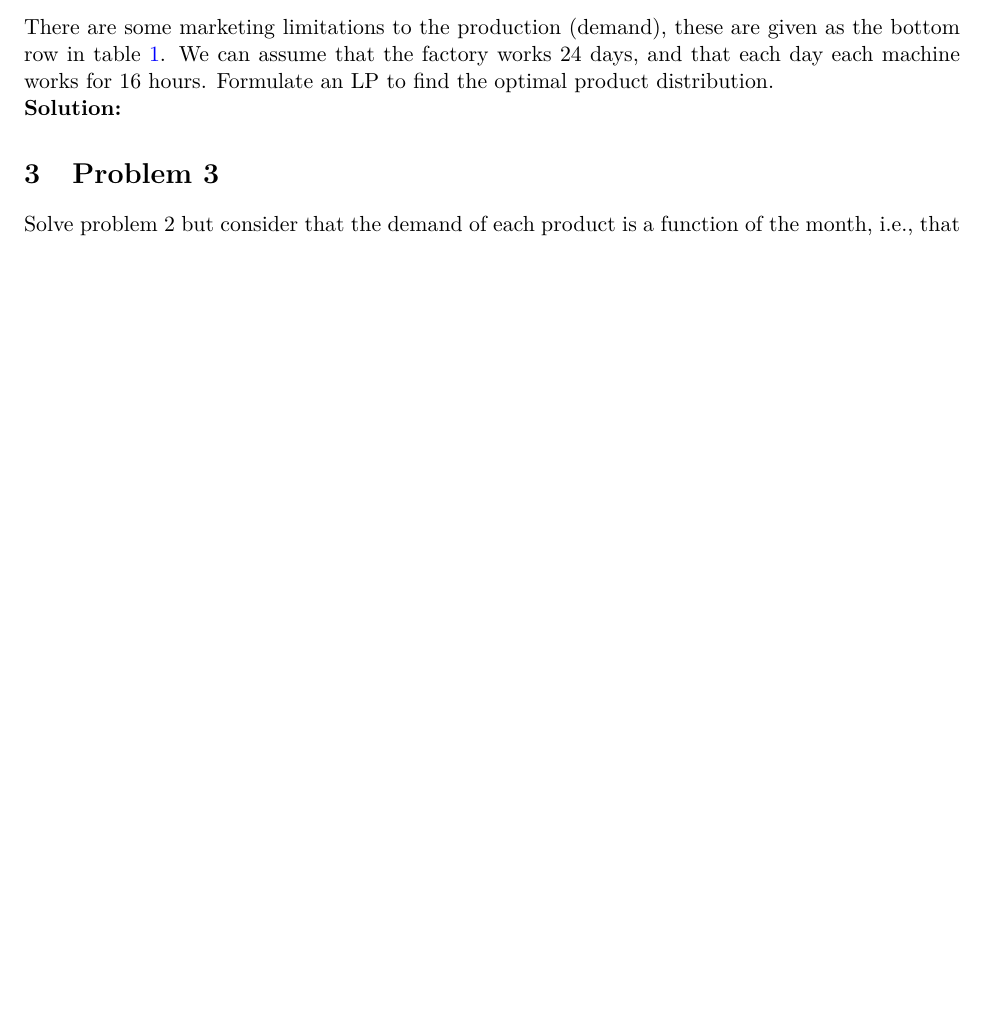
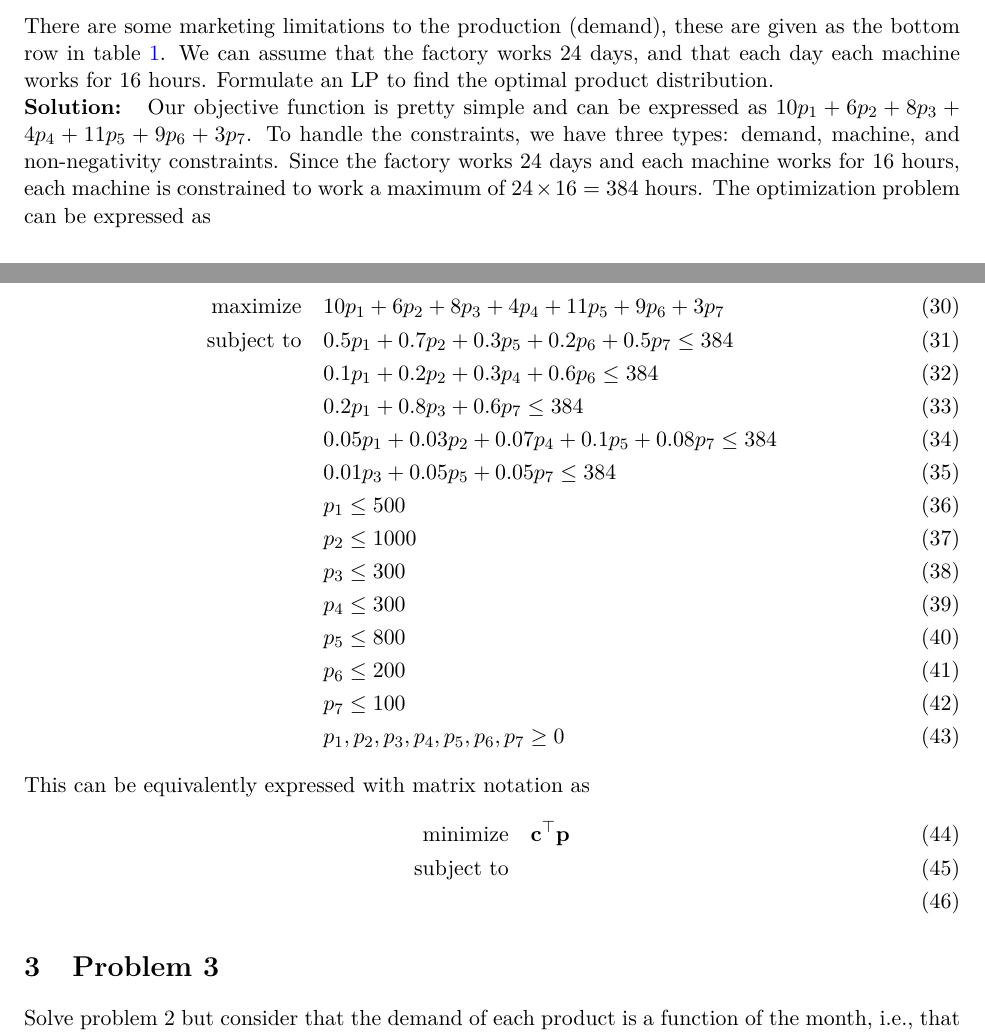
Before and after one commit to Hansespinosa2/ech4905-andres-espinosa, a LaTeX problem sheet (hw/hw2/hw2.tex): part of page 2 of 3 before the commit and two parts of pages 2 and 3 of 4 after it, the two joined at a grey line, cut so that both start at the same text, the shorter picture padded with empty space. Compiled offline with pdfLaTeX.

Commit message:
Problem 2 start

```diff
--- a/hw/hw2/hw2.tex
+++ b/hw/hw2/hw2.tex
@@ -112,7 +112,33 @@ Formulate an LP to find the optimal product distribution.
 \\
 \textbf{Solution: }
 % TODO: SOLVE PROBLEM
+Our objective function is pretty simple and can be expressed as $10 p_1 + 6 p_2 + 8 p_3 + 4 p_4 + 11 p_5 + 9 p_6 + 3 p_7$.
+To handle the constraints, we have three types: demand, machine, and non-negativity constraints.
+Since the factory works 24 days and each machine works for 16 hours, each machine is constrained to work a maximum of $24 \times 16 = 384$ hours.
+The optimization problem can be expressed as
 
+\begin{align}
+  \text{maximize} & \quad 10 p_1 + 6 p_2 + 8 p_3 + 4 p_4 + 11 p_5 + 9 p_6 + 3 p_7 \\
+  \text{subject to} & \quad 0.5 p_1 + 0.7 p_2 + 0.3 p_5 + 0.2 p_6 + 0.5 p_7 \leq 384 \\
+  & \quad 0.1 p_1 + 0.2 p_2 + 0.3 p_4 + 0.6 p_6 \leq 384 \\
+  & \quad 0.2 p_1 + 0.8 p_3 + 0.6 p_7 \leq 384 \\
+  & \quad 0.05 p_1 + 0.03 p_2 + 0.07 p_4 + 0.1 p_5 + 0.08 p_7 \leq 384 \\
+  & \quad 0.01 p_3 + 0.05 p_5 + 0.05 p_7 \leq 384 \\
+  & \quad p_1 \leq 500 \\
+  & \quad p_2 \leq 1000 \\
+  & \quad p_3 \leq 300 \\
+  & \quad p_4 \leq 300 \\
+  & \quad p_5 \leq 800 \\
+  & \quad p_6 \leq 200 \\
+  & \quad p_7 \leq 100 \\
+  & \quad p_1, p_2, p_3, p_4, p_5, p_6, p_7 \geq 0
+\end{align}
+This can be equivalently expressed with matrix notation as
+\begin{align}
+  \text{minimize} & \quad \textbf{c}^\top \textbf{p} \\
+  \text{subject to} & \quad  \\
+  & \quad
+\end{align}
 
 \section{Problem 3}
 Solve problem 2 but consider that the demand of each product is a function of
```
Also changed, not shown: hw/hw2/hw2.pdf.
